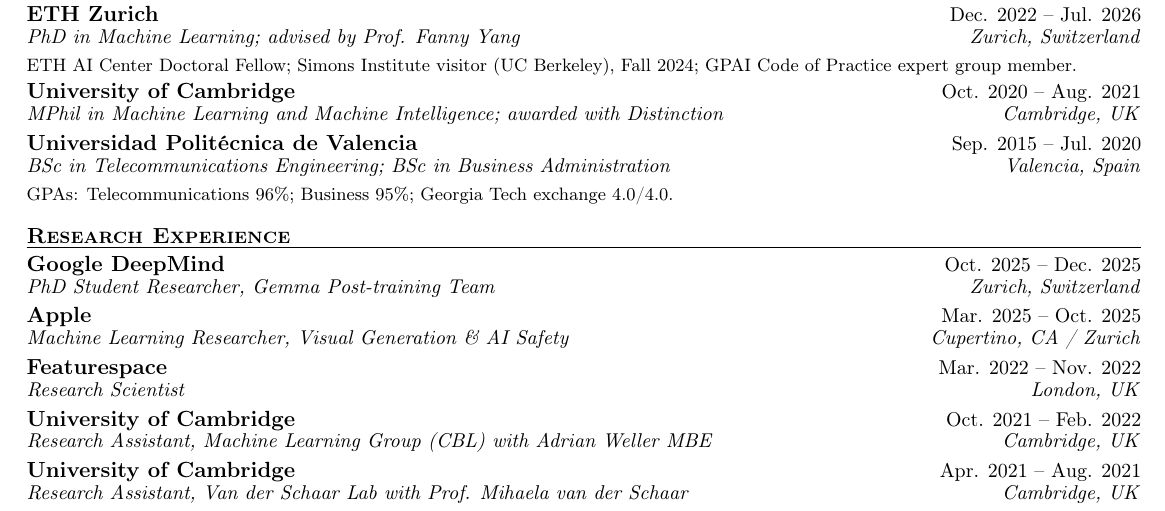
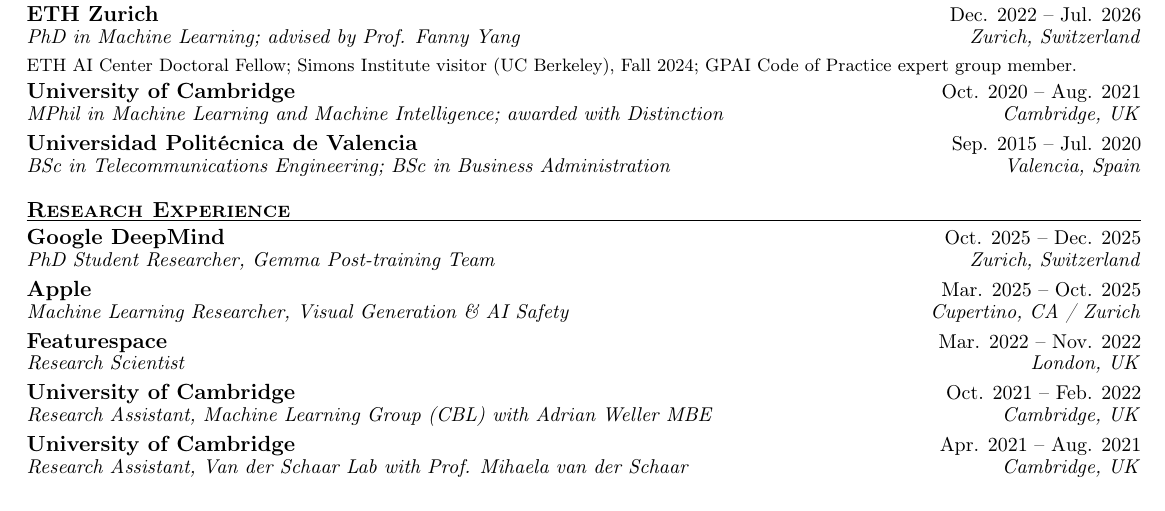
Before and after one commit to jaabmar/jaabmar.github.io, a LaTeX document (assets/main.tex): part of the page, cut so that both start at the same text. Compiled offline with pdfLaTeX.

Commit message:
Hide bachelor GPA line in CV

```diff
--- a/assets/main.tex
+++ b/assets/main.tex
@@ -79,7 +79,7 @@
 \detail{ETH AI Center Doctoral Fellow; Simons Institute visitor (UC Berkeley), Fall 2024; \href{https://digital-strategy.ec.europa.eu/en/policies/contents-code-gpai}{GPAI Code of Practice} expert group member.}
 \entry{University of Cambridge}{Oct. 2020 -- Aug. 2021}{MPhil in Machine Learning and Machine Intelligence; awarded with Distinction}{Cambridge, UK}
 \entry{Universidad Politécnica de Valencia}{Sep. 2015 -- Jul. 2020}{BSc in Telecommunications Engineering; BSc in Business Administration}{Valencia, Spain}
-\detail{GPAs: Telecommunications 96\%; Business 95\%; Georgia Tech exchange 4.0/4.0.}
+% \detail{GPAs: Telecommunications 96\%; Business 95\%; Georgia Tech exchange 4.0/4.0.}
 
 \section*{Research Experience}
 \entry{Google DeepMind}{Oct. 2025 -- Dec. 2025}{PhD Student Researcher, Gemma Post-training Team}{Zurich, Switzerland}
```
Also changed, not shown: assets/cv.pdf.
